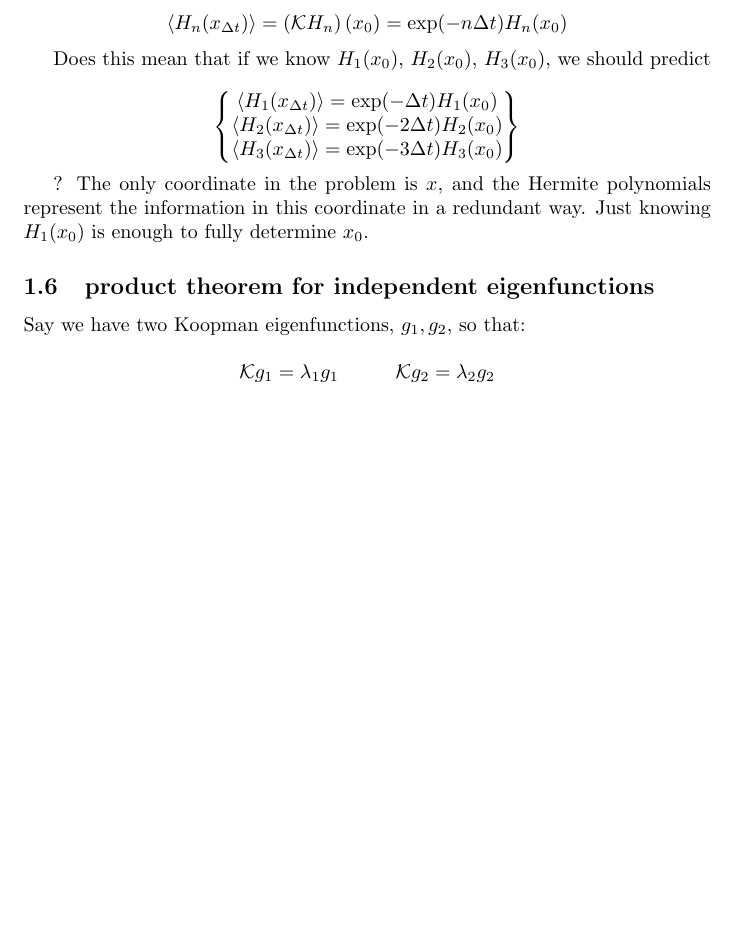
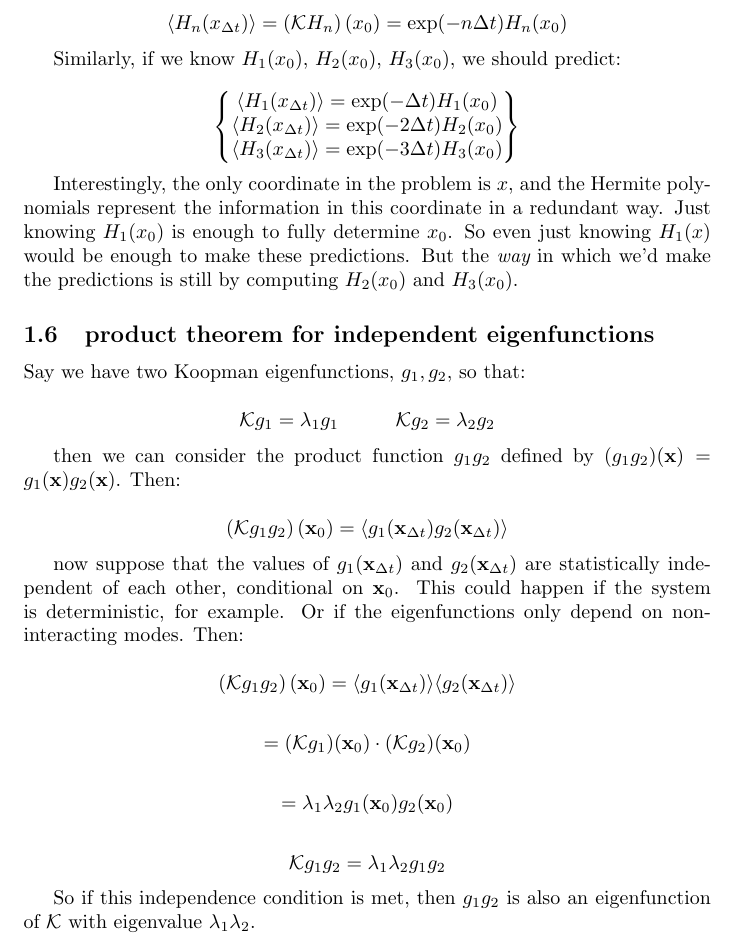
Before and after one commit to pb1729/koopman-intro, a LaTeX document (koopman_intro.tex): part of page 8 of 8 before the commit and part of page 8 of 9 after it, cut so that both start at the same text, the shorter picture padded with empty space. Compiled offline with pdfLaTeX.

Commit message:
add products of eigenfunctions section, and finish and simplify coordinate redundancy section

```diff
--- a/koopman_intro.tex
+++ b/koopman_intro.tex
@@ -423,7 +423,7 @@ $$
 \langle H_n(x_{\Delta t}) \rangle = \p{\Kp H_n}(x_0) = \exp(-n\Delta t) H_n(x_0)
 $$
 
-Does this mean that if we know $H_1(x_0)$, $H_2(x_0)$, $H_3(x_0)$, we should predict
+Similarly, if we know $H_1(x_0)$, $H_2(x_0)$, $H_3(x_0)$, we should predict:
 
 $$
 \begin{Bmatrix}
@@ -433,11 +433,7 @@ $$
 \end{Bmatrix}
 $$
 
-? The only coordinate in the problem is $x$, and the Hermite polynomials represent the information in this coordinate in a redundant way. Just knowing $H_1(x_0)$ is enough to fully determine $x_0$.
-
-% TODO: check on what the answer should be here...
-
-%TODO: finish writing this part. Should also maybe note the effect this has on what the best prediction of future coordinates should be given the current coordinates.
+Interestingly, the only coordinate in the problem is $x$, and the Hermite polynomials represent the information in this coordinate in a redundant way. Just knowing $H_1(x_0)$ is enough to fully determine $x_0$. So even just knowing $H_1(x)$ would be enough to make these predictions. But the {\em way} in which we'd make the predictions is still by computing $H_2(x_0)$ and $H_3(x_0)$.
 
 \subsection{product theorem for independent eigenfunctions}
 
@@ -447,6 +443,31 @@ $$
 \Kp g_1 = \lambda_1 g_1 \hspace{1cm} \Kp g_2 = \lambda_2 g_2
 $$
 
+then we can consider the product function $g_1g_2$ defined by $(g_1g_2)(\w{x}) = g_1(\w{x})g_2(\w{x})$. Then:
+
+$$
+\p{\Kp g_1g_2}(\w{x}_0) = \langle g_1(\w{x}_{\Delta t})g_2(\w{x}_{\Delta t})\rangle
+$$
+
+now suppose that the values of $g_1(\w{x}_{\Delta t})$ and $g_2(\w{x}_{\Delta t})$ are statistically independent of each other, conditional on $\w{x}_0$. This could happen if the system is deterministic, for example. Or if the eigenfunctions only depend on non-interacting modes. Then:
+
+$$
+\p{\Kp g_1g_2}(\w{x}_0) = \langle g_1(\w{x}_{\Delta t})\rangle\langle g_2(\w{x}_{\Delta t})\rangle
+$$
+
+$$
+= (\Kp g_1)(\w{x}_0) \cdot (\Kp g_2)(\w{x}_0)
+$$
+
+$$
+= \lambda_1\lambda_2 g_1(\w{x}_0) g_2(\w{x}_0)
+$$
+
+$$
+\Kp g_1g_2 = \lambda_1\lambda_2 g_1 g_2
+$$
+
+So if this independence condition is met, then $g_1g_2$ is also an eigenfunction of $\Kp$ with eigenvalue $\lambda_1\lambda_2$.
 
 
 
```
Also changed, not shown: koopman_intro.pdf.
